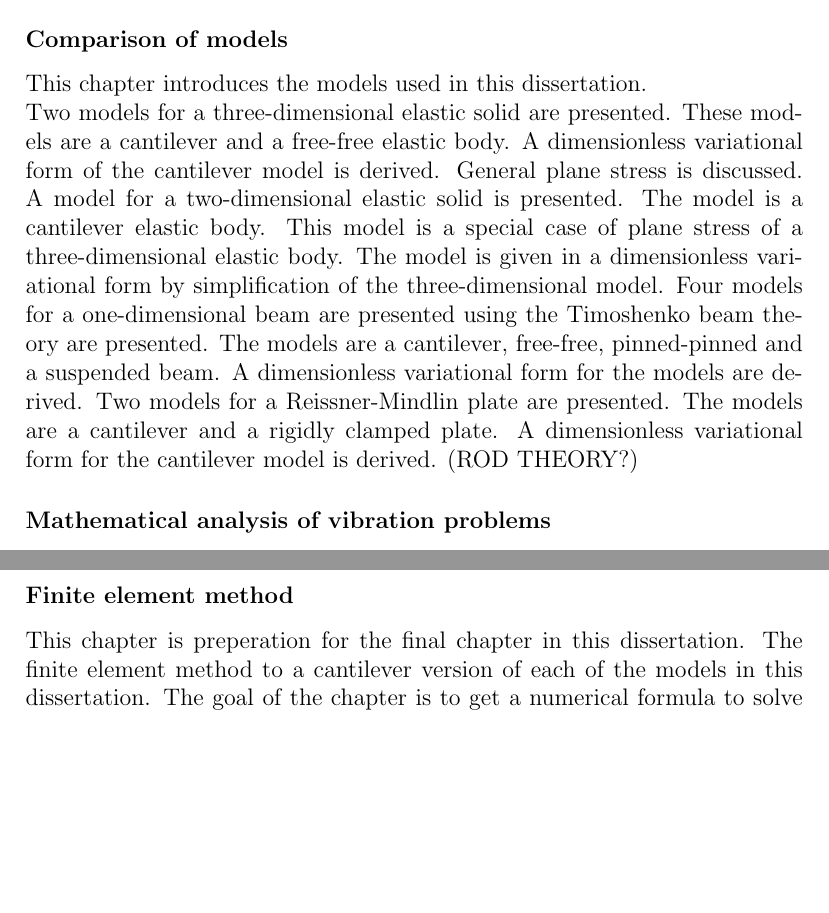
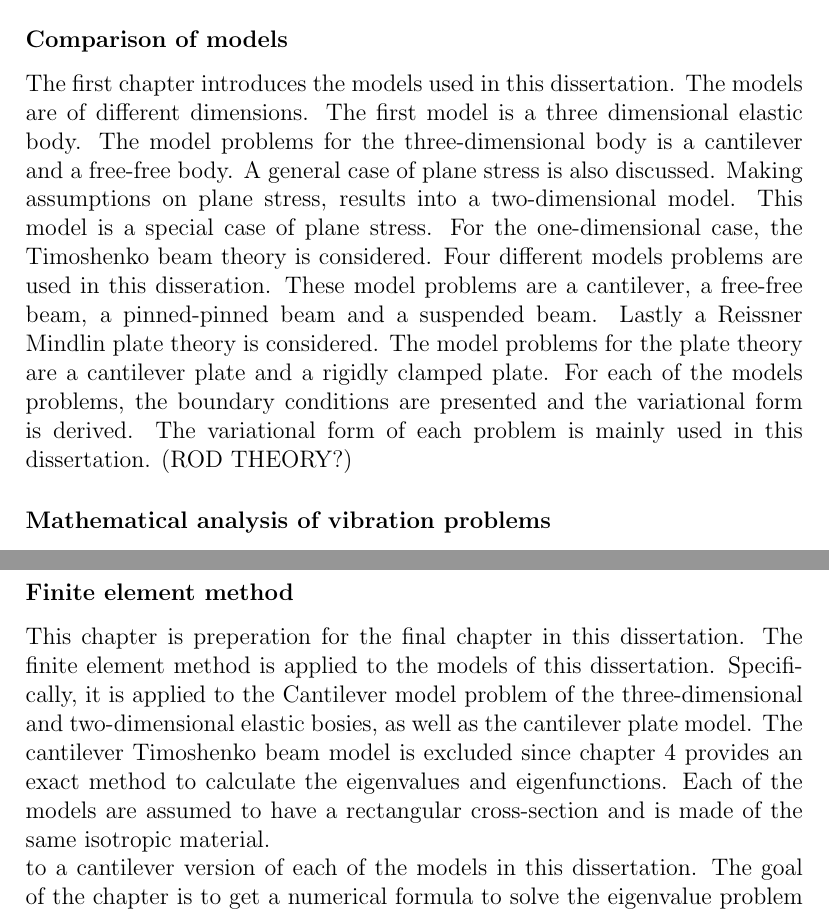
Before and after one commit to Propagandalf-7/masters, a LaTeX document (files/Overview.tex): two parts of pages 1 and 3 of 25, joined at a grey line, cut so that both start at the same text, the shorter picture padded with empty space. Compiled offline with pdfLaTeX.

Commit message:
Overview v2.1

```diff
--- a/files/Overview.tex
+++ b/files/Overview.tex
@@ -4,10 +4,7 @@
 \section{Overview}
 
 \subsubsection{Comparison of models}
-This chapter introduces the models used in this dissertation.
-
-
-Two models for a three-dimensional elastic solid are presented. These models are a cantilever and a free-free elastic body. A dimensionless variational form of the cantilever model is derived. General plane stress is discussed. A model for a two-dimensional elastic solid is presented. The model is a cantilever elastic body. This model is a special case of plane stress of a three-dimensional elastic body. The model is given in a dimensionless variational form by simplification of the three-dimensional model. Four models for a one-dimensional beam are presented using the Timoshenko beam theory are presented. The models are a cantilever, free-free, pinned-pinned and a suspended beam. A dimensionless variational form for the models are derived. Two models for a Reissner-Mindlin plate are presented. The models are a cantilever and a rigidly clamped plate. A dimensionless variational form for the cantilever model is derived. (ROD THEORY?)
+The first chapter introduces the models used in this dissertation. The models are of different dimensions. The first model is a three dimensional elastic body. The model problems for the three-dimensional body is a cantilever and a free-free body. A general case of plane stress is also discussed. Making assumptions on plane stress, results into a two-dimensional model. This model is a special case of plane stress. For the one-dimensional case, the Timoshenko beam theory is considered. Four different models problems are used in this disseration. These model problems are a cantilever, a free-free beam, a pinned-pinned beam and a suspended beam. Lastly a Reissner Mindlin plate theory is considered. The model problems for the plate theory are a cantilever plate and a rigidly clamped plate. For each of the models problems, the boundary conditions are presented and the variational form is derived. The variational form of each problem is mainly used in this dissertation. (ROD THEORY?)
 
 \subsubsection{Mathematical analysis of vibration problems}
 
@@ -27,6 +23,9 @@ In this chapter, the Timoshenko beam theory is explored further. In the first th
 
 \subsubsection{Finite element method}
-This chapter is preperation for the final chapter in this dissertation. The finite element method to a cantilever version of each of the models in this dissertation. The goal of the chapter is to get a numerical formula to solve the eigenvalue problem for each model. The Timoshenko beam model is excluded from this chapter since an exact methd is already presented in chapter 4 (\cite{VV02}). The model is assumed to have a rectangular cross-section and is in a cantilever configuration. The Galerkin approximation is derived and applying the finite element method, a numerical formula for solving the model problem is given. In this numerical formula, the model problem is a system of linear equations. This system can be changed to obtain a numerical formula for teh eigenvalue problem.\\
+This chapter is preperation for the final chapter in this dissertation. The finite element method is applied to the models of this dissertation. Specifically, it is applied to the Cantilever model problem of the three-dimensional and two-dimensional elastic bosies, as well as the cantilever plate model. The cantilever Timoshenko beam model is excluded since chapter 4 provides an exact method to calculate the eigenvalues and eigenfunctions. Each of the models are assumed to have a rectangular cross-section and is made of the same isotropic material.
+
+
+to a cantilever version of each of the models in this dissertation. The goal of the chapter is to get a numerical formula to solve the eigenvalue problem for each model. The Timoshenko beam model is excluded from this chapter since an exact methd is already presented in chapter 4 (\cite{VV02}). The model is assumed to have a rectangular cross-section and is in a cantilever configuration. The Galerkin approximation is derived and applying the finite element method, a numerical formula for solving the model problem is given. In this numerical formula, the model problem is a system of linear equations. This system can be changed to obtain a numerical formula for teh eigenvalue problem.\\
 
 
 \subsubsection{Validity of cantilever beam and plate models}
```
Also changed, not shown: files/Overview.tex (9 more changed lines), 1 other file.
